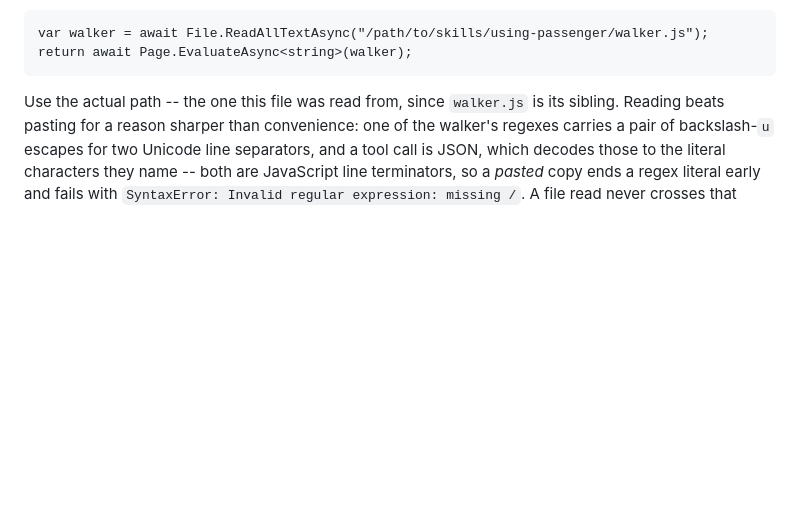
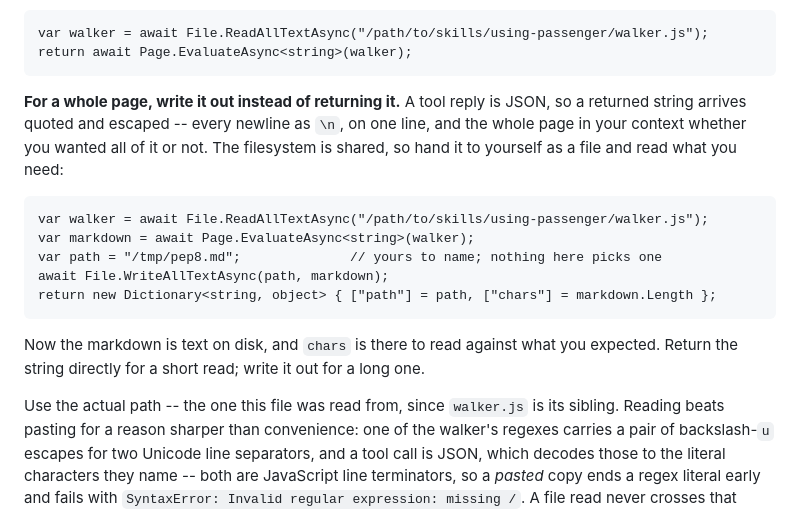
Before and after one commit to glyh/passenger, a Markdown page: skills/using-passenger/SKILL.md, the part around the change. GitHub-like rendering; blank space fills up the shorter version.

```diff
--- a/skills/using-passenger/SKILL.md
+++ b/skills/using-passenger/SKILL.md
@@ -124,6 +124,22 @@ script:
 
     var walker = await File.ReadAllTextAsync("/path/to/skills/using-passenger/walker.js");
     return await Page.EvaluateAsync<string>(walker);
+
+**For a whole page, write it out instead of returning it.** A tool reply is
+JSON, so a returned string arrives quoted and escaped -- every newline as `\n`,
+on one line, and the whole page in your context whether you wanted all of it or
+not. The filesystem is shared, so hand it to yourself as a file and read what
+you need:
+
+    var walker = await File.ReadAllTextAsync("/path/to/skills/using-passenger/walker.js");
+    var markdown = await Page.EvaluateAsync<string>(walker);
+    var path = "/tmp/pep8.md";              // yours to name; nothing here picks one
+    await File.WriteAllTextAsync(path, markdown);
+    return new Dictionary<string, object> { ["path"] = path, ["chars"] = markdown.Length };
+
+Now the markdown is text on disk, and `chars` is there to read against what you
+expected. Return the string directly for a short read; write it out for a long
+one.
 
 Use the actual path -- the one this file was read from, since `walker.js` is
 its sibling. Reading beats pasting for a reason sharper than convenience: one
```
Also changed, not shown: docs/wayfinder/map.md (+13 -0 lines), 1 other file.
